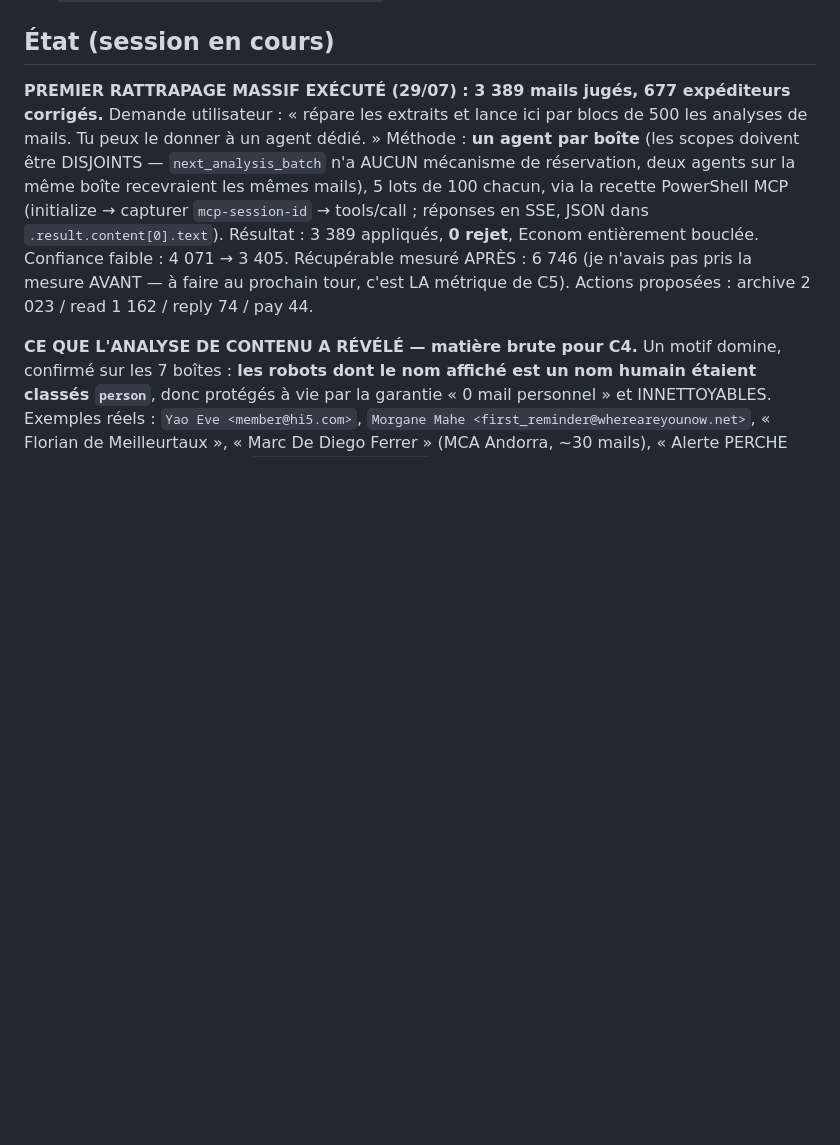
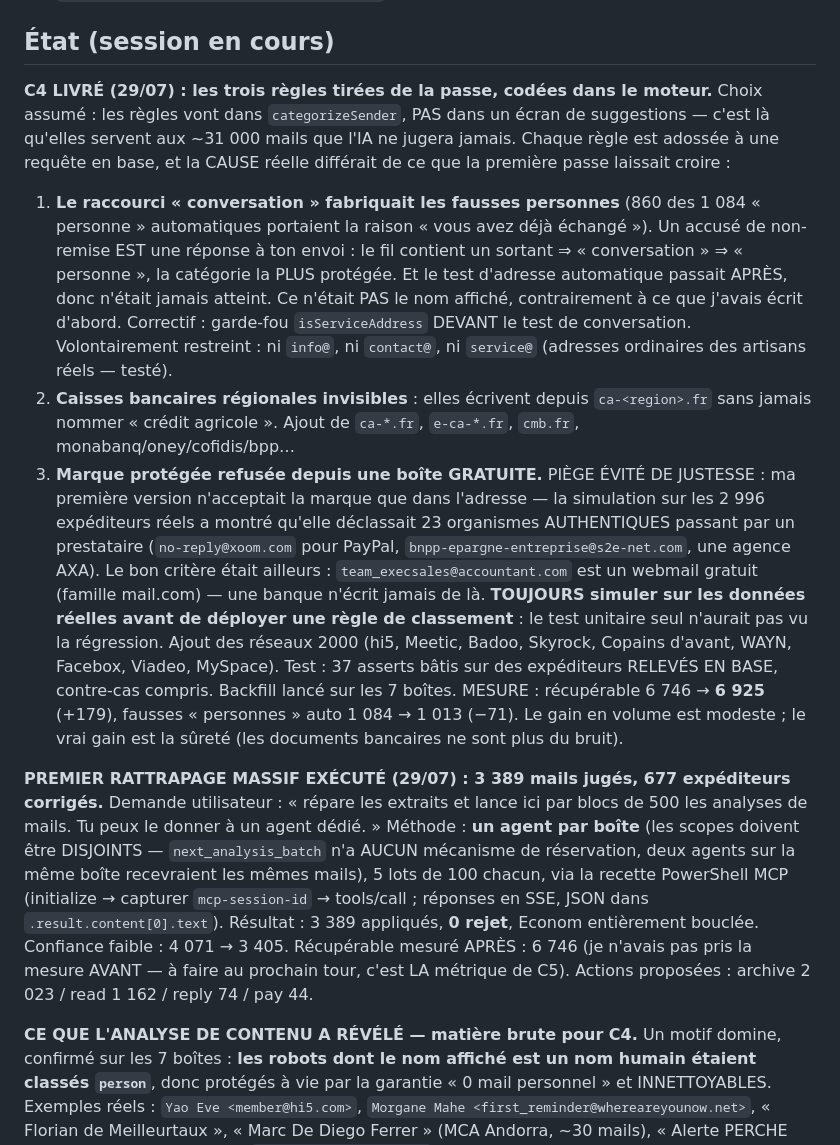
Before and after one commit to thonyAGP/Boxmail_cleaning, a Markdown page: CLAUDE.md, the part around the change. Drawn GitHub-style; blank space fills up the shorter version.

Commit message:
Consigner C4 : les regles, mais surtout les deux pieges qu elles ont revele
1. La cause reelle n etait pas celle que la premiere passe laissait croire.
   Les agents voyaient « des robots classes personne » et j en avais deduit
   que le nom affiche trompait le moteur. La requete en base a montre autre
   chose : 860 des 1 084 faux « personne » portaient la raison « vous avez
   deja echange » — le raccourci conversationnel, teste AVANT la detection
   d adresse automatique. Lecon : remonter a categoryReason avant de coder.

2. La premiere version du correctif passait les 32 tests unitaires et aurait
   retire leur protection a 23 organismes financiers authentiques joignables
   via un prestataire. Seul un passage a blanc sur les 2 996 expediteurs
   reels l a montre. Lecon : simuler sur les donnees avant de deployer une
   regle de classement.

Mesure des deux cotes cette fois : recuperable 6 746 -> 6 925, fausses
« personnes » automatiques 1 084 -> 1 013.

Co-Authored-By: Claude Opus 5 (1M context) <noreply@anthropic.com>

```diff
--- a/CLAUDE.md
+++ b/CLAUDE.md
@@ -101,6 +101,39 @@ les tokens ne transitent JAMAIS par Claude ni par le navigateur.
   redirect URI `http://localhost:8787/api/enroll/callback` déclarée).
 
 ## État (session en cours)
+
+**C4 LIVRÉ (29/07) : les trois règles tirées de la passe, codées dans le
+moteur.** Choix assumé : les règles vont dans `categorizeSender`, PAS dans un
+écran de suggestions — c'est là qu'elles servent aux ~31 000 mails que l'IA
+ne jugera jamais. Chaque règle est adossée à une requête en base, et la
+CAUSE réelle différait de ce que la première passe laissait croire :
+1. **Le raccourci « conversation » fabriquait les fausses personnes**
+   (860 des 1 084 « personne » automatiques portaient la raison « vous avez
+   déjà échangé »). Un accusé de non-remise EST une réponse à ton envoi : le
+   fil contient un sortant ⇒ « conversation » ⇒ « personne », la catégorie la
+   PLUS protégée. Et le test d'adresse automatique passait APRÈS, donc n'était
+   jamais atteint. Ce n'était PAS le nom affiché, contrairement à ce que
+   j'avais écrit d'abord. Correctif : garde-fou `isServiceAddress` DEVANT le
+   test de conversation. Volontairement restreint : ni `info@`, ni `contact@`,
+   ni `service@` (adresses ordinaires des artisans réels — testé).
+2. **Caisses bancaires régionales invisibles** : elles écrivent depuis
+   `ca-<region>.fr` sans jamais nommer « crédit agricole ». Ajout de
+   `ca-*.fr`, `e-ca-*.fr`, `cmb.fr`, monabanq/oney/cofidis/bpp…
+3. **Marque protégée refusée depuis une boîte GRATUITE.** PIÈGE ÉVITÉ DE
+   JUSTESSE : ma première version n'acceptait la marque que dans l'adresse —
+   la simulation sur les 2 996 expéditeurs réels a montré qu'elle déclassait
+   23 organismes AUTHENTIQUES passant par un prestataire (`no-reply@xoom.com`
+   pour PayPal, `bnpp-epargne-entreprise@s2e-net.com`, une agence AXA).
+   Le bon critère était ailleurs : `team_execsales@accountant.com` est un
+   webmail gratuit (famille mail.com) — une banque n'écrit jamais de là.
+   **TOUJOURS simuler sur les données réelles avant de déployer une règle de
+   classement** : le test unitaire seul n'aurait pas vu la régression.
+Ajout des réseaux 2000 (hi5, Meetic, Badoo, Skyrock, Copains d'avant, WAYN,
+Facebox, Viadeo, MySpace). Test : 37 asserts bâtis sur des expéditeurs
+RELEVÉS EN BASE, contre-cas compris. Backfill lancé sur les 7 boîtes.
+MESURE : récupérable 6 746 → **6 925** (+179), fausses « personnes » auto
+1 084 → 1 013 (−71). Le gain en volume est modeste ; le vrai gain est la
+sûreté (les documents bancaires ne sont plus du bruit).
 
 **PREMIER RATTRAPAGE MASSIF EXÉCUTÉ (29/07) : 3 389 mails jugés, 677
 expéditeurs corrigés.** Demande utilisateur : « répare les extraits et lance
```
Also changed, not shown: docs/ROADMAP.md (+18 -0 lines).
